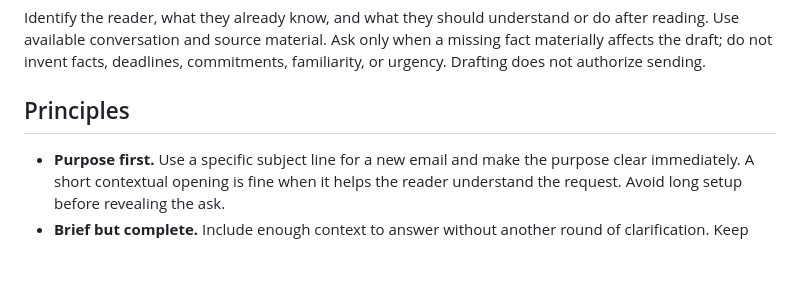
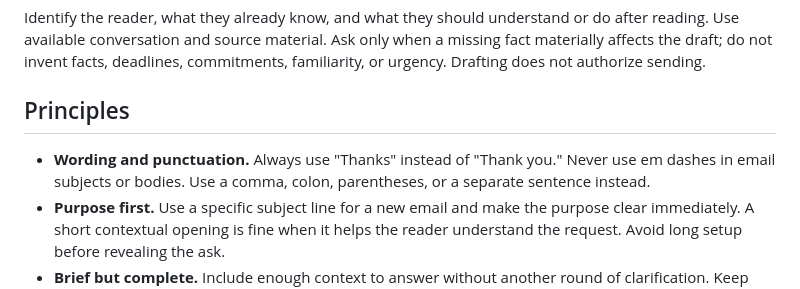
Before and after one commit to PatrickSpieker/setup_scripts, a Markdown page: skills/draft-email/SKILL.md, the part around the change. Drawn GitHub-style; blank space fills up the shorter version.

Commit message:
fix(skills): enforce email wording and punctuation preferences

```diff
--- a/skills/draft-email/SKILL.md
+++ b/skills/draft-email/SKILL.md
@@ -19,6 +19,9 @@ commitments, familiarity, or urgency. Drafting does not authorize sending.
 
 ## Principles
 
+- **Wording and punctuation.** Always use "Thanks" instead of "Thank you."
+  Never use em dashes in email subjects or bodies. Use a comma, colon,
+  parentheses, or a separate sentence instead.
 - **Purpose first.** Use a specific subject line for a new email and make the
   purpose clear immediately. A short contextual opening is fine when it helps
   the reader understand the request. Avoid long setup before revealing the ask.
```
